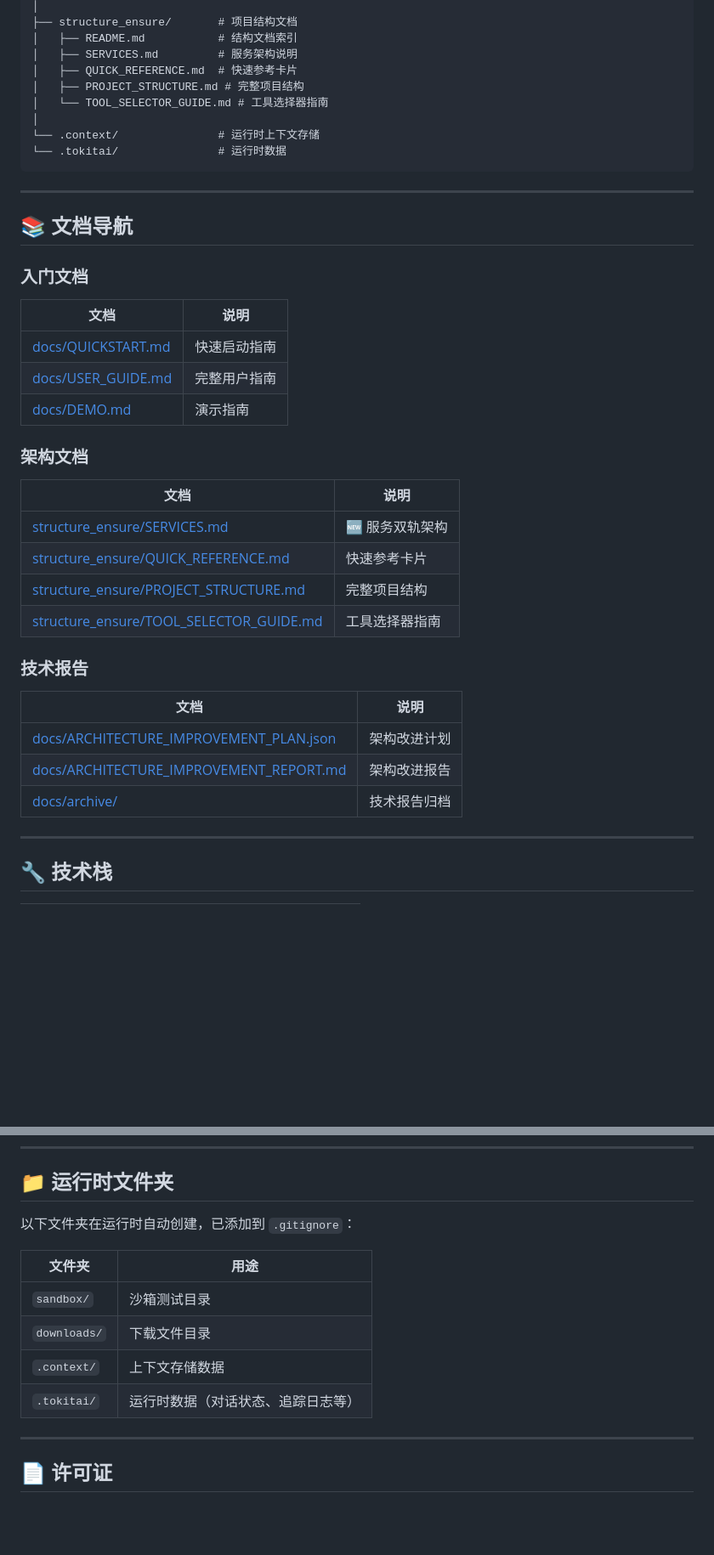
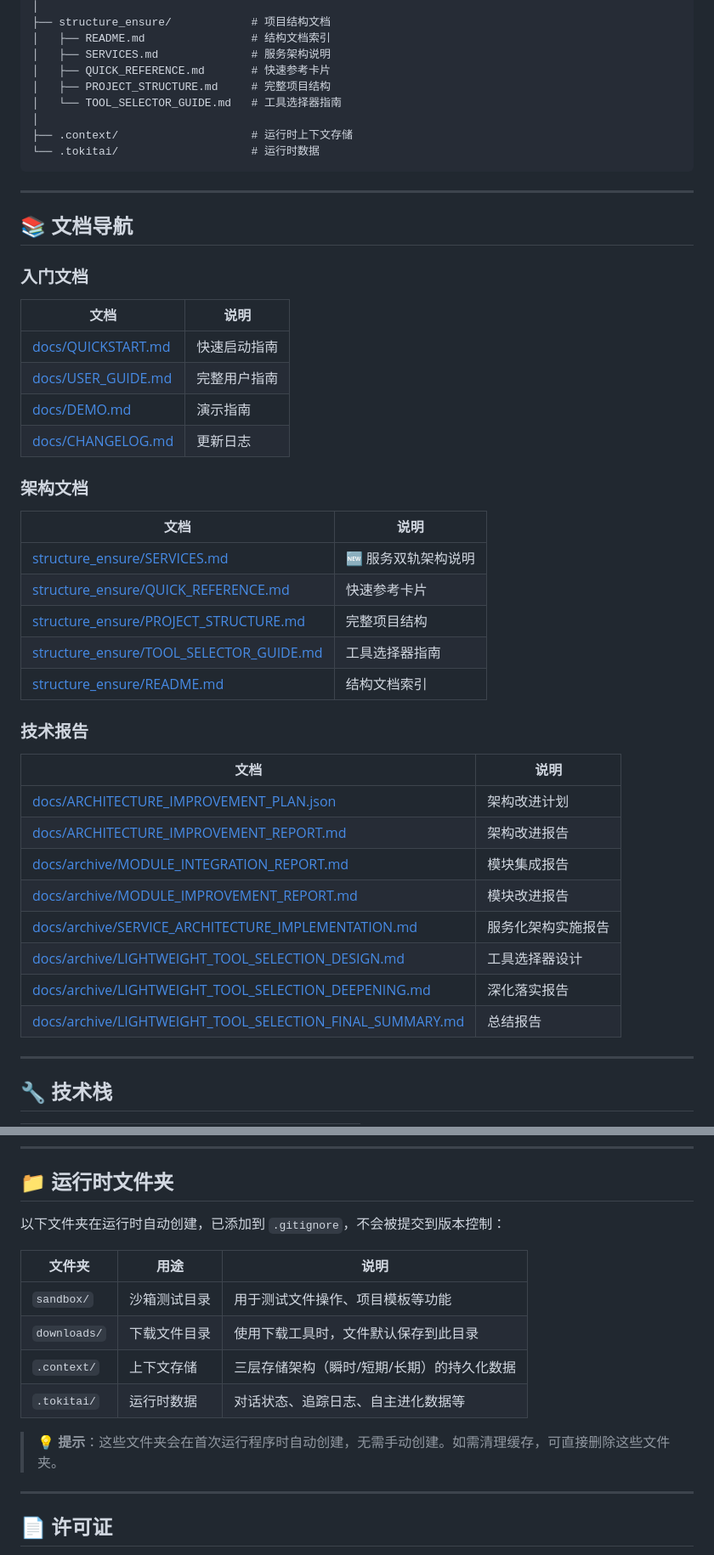
Before and after one commit to silverenternal/try-tokitai, a Markdown page: README.md, 2 parts joined by grey strips. Shown at 85% size. Rendered like a GitHub page; blank space fills up the shorter version.

````diff
--- a/README.md
+++ b/README.md
@@ -294,13 +339,13 @@ try-tokitai/
 │
-├── structure_ensure/       # 项目结构文档
-│   ├── README.md           # 结构文档索引
-│   ├── SERVICES.md         # 服务架构说明
-│   ├── QUICK_REFERENCE.md  # 快速参考卡片
-│   ├── PROJECT_STRUCTURE.md # 完整项目结构
-│   └── TOOL_SELECTOR_GUIDE.md # 工具选择器指南
+├── structure_ensure/            # 项目结构文档
+│   ├── README.md                # 结构文档索引
+│   ├── SERVICES.md              # 服务架构说明
+│   ├── QUICK_REFERENCE.md       # 快速参考卡片
+│   ├── PROJECT_STRUCTURE.md     # 完整项目结构
+│   └── TOOL_SELECTOR_GUIDE.md   # 工具选择器指南
 │
-└── .context/               # 运行时上下文存储
-└── .tokitai/               # 运行时数据
+├── .context/                    # 运行时上下文存储
+└── .tokitai/                    # 运行时数据
 ```
 
 ---
@@ -313,21 +358,28 @@ try-tokitai/
 | [docs/QUICKSTART.md](docs/QUICKSTART.md) | 快速启动指南 |
 | [docs/USER_GUIDE.md](docs/USER_GUIDE.md) | 完整用户指南 |
 | [docs/DEMO.md](docs/DEMO.md) | 演示指南 |
+| [docs/CHANGELOG.md](docs/CHANGELOG.md) | 更新日志 |
 
 ### 架构文档
 | 文档 | 说明 |
 |------|------|
-| [structure_ensure/SERVICES.md](structure_ensure/SERVICES.md) | 🆕 服务双轨架构 |
+| [structure_ensure/SERVICES.md](structure_ensure/SERVICES.md) | 🆕 服务双轨架构说明 |
 | [structure_ensure/QUICK_REFERENCE.md](structure_ensure/QUICK_REFERENCE.md) | 快速参考卡片 |
 | [structure_ensure/PROJECT_STRUCTURE.md](structure_ensure/PROJECT_STRUCTURE.md) | 完整项目结构 |
 | [structure_ensure/TOOL_SELECTOR_GUIDE.md](structure_ensure/TOOL_SELECTOR_GUIDE.md) | 工具选择器指南 |
+| [structure_ensure/README.md](structure_ensure/README.md) | 结构文档索引 |
 
 ### 技术报告
 | 文档 | 说明 |
 |------|------|
 | [docs/ARCHITECTURE_IMPROVEMENT_PLAN.json](docs/ARCHITECTURE_IMPROVEMENT_PLAN.json) | 架构改进计划 |
 | [docs/ARCHITECTURE_IMPROVEMENT_REPORT.md](docs/ARCHITECTURE_IMPROVEMENT_REPORT.md) | 架构改进报告 |
-| [docs/archive/](docs/archive/) | 技术报告归档 |
+| [docs/archive/MODULE_INTEGRATION_REPORT.md](docs/archive/MODULE_INTEGRATION_REPORT.md) | 模块集成报告 |
+| [docs/archive/MODULE_IMPROVEMENT_REPORT.md](docs/archive/MODULE_IMPROVEMENT_REPORT.md) | 模块改进报告 |
+| [docs/archive/SERVICE_ARCHITECTURE_IMPLEMENTATION.md](docs/archive/SERVICE_ARCHITECTURE_IMPLEMENTATION.md) | 服务化架构实施报告 |
+| [docs/archive/LIGHTWEIGHT_TOOL_SELECTION_DESIGN.md](docs/archive/LIGHTWEIGHT_TOOL_SELECTION_DESIGN.md) | 工具选择器设计 |
+| [docs/archive/LIGHTWEIGHT_TOOL_SELECTION_DEEPENING.md](docs/archive/LIGHTWEIGHT_TOOL_SELECTION_DEEPENING.md) | 深化落实报告 |
+| [docs/archive/LIGHTWEIGHT_TOOL_SELECTION_FINAL_SUMMARY.md](docs/archive/LIGHTWEIGHT_TOOL_SELECTION_FINAL_SUMMARY.md) | 总结报告 |
 
 ---
 
@@ -402,14 +454,16 @@ A: 自主模式在本地执行代码审查（fmt/clippy/test），失败时自
 
 ## 📁 运行时文件夹
 
-以下文件夹在运行时自动创建，已添加到 `.gitignore`：
+以下文件夹在运行时自动创建，已添加到 `.gitignore`，不会被提交到版本控制：
 
-| 文件夹 | 用途 |
-|--------|------|
-| `sandbox/` | 沙箱测试目录 |
-| `downloads/` | 下载文件目录 |
-| `.context/` | 上下文存储数据 |
-| `.tokitai/` | 运行时数据（对话状态、追踪日志等） |
+| 文件夹 | 用途 | 说明 |
+|--------|------|------|
+| `sandbox/` | 沙箱测试目录 | 用于测试文件操作、项目模板等功能 |
+| `downloads/` | 下载文件目录 | 使用下载工具时，文件默认保存到此目录 |
+| `.context/` | 上下文存储 | 三层存储架构（瞬时/短期/长期）的持久化数据 |
+| `.tokitai/` | 运行时数据 | 对话状态、追踪日志、自主进化数据等 |
+
+> 💡 **提示**：这些文件夹会在首次运行程序时自动创建，无需手动创建。如需清理缓存，可直接删除这些文件夹。
 
 ---
 
````
Also changed, not shown: other parts of README.md (+91 -46 lines).
